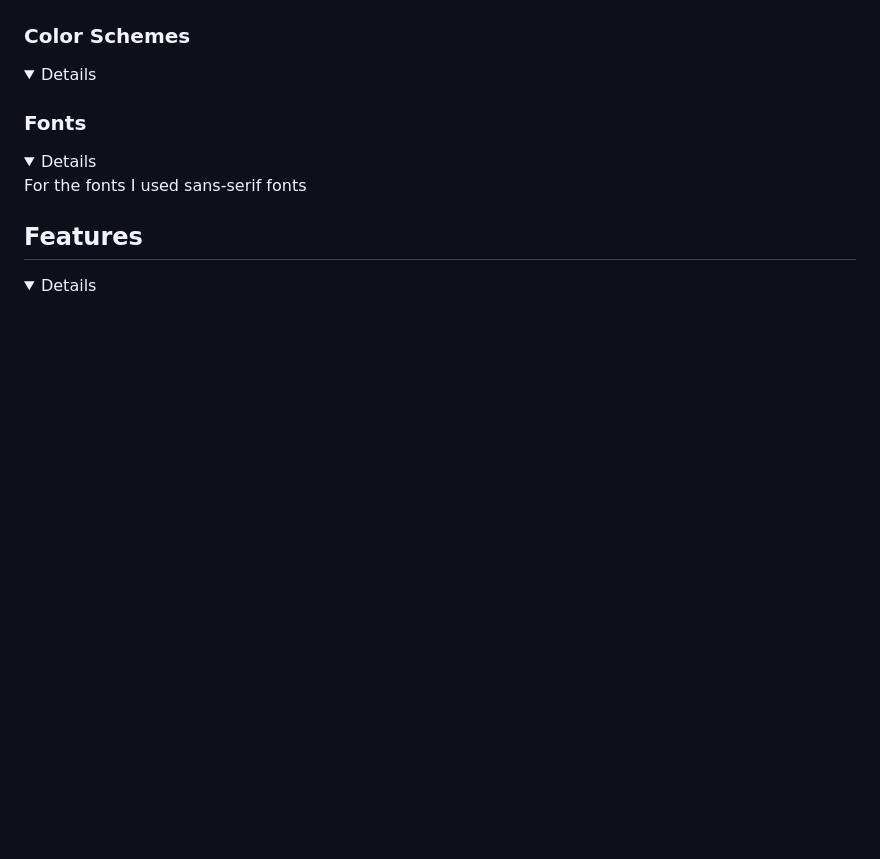
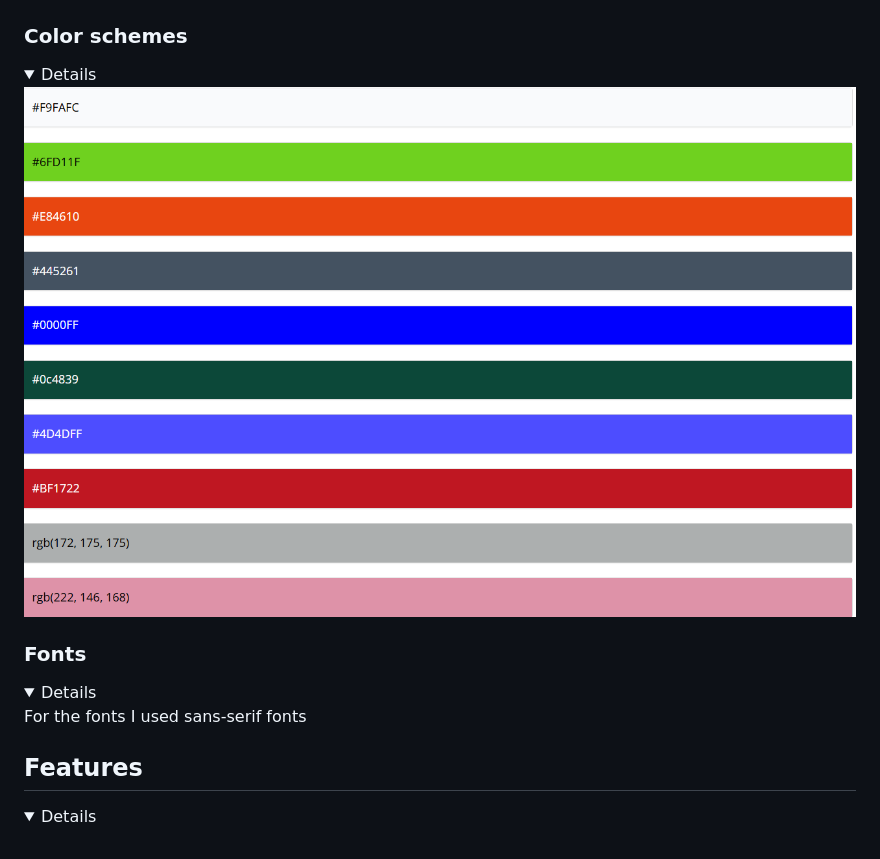
Before and after one commit to Dee-Des/record_reviews, a Markdown page: README.md, the part around the change. Rendered like a GitHub page; folded sections open; blank space fills up the shorter version.

Commit message:
fix for images not displaying in READM.mdE file to start of features

```diff
--- a/README.md
+++ b/README.md
@@ -78,9 +78,11 @@ Logout Page
 ![logout page wireframes](/documentation/wireframes/logout_page/mobile-tablet-and-desktop.png)
 </details>
 
-### Color Schemes
+### Color schemes
+
 <details>
 
+![color schemes](/documentation/color_schemes/color-schemes.png)
 </details>
 
 ### Fonts
```
